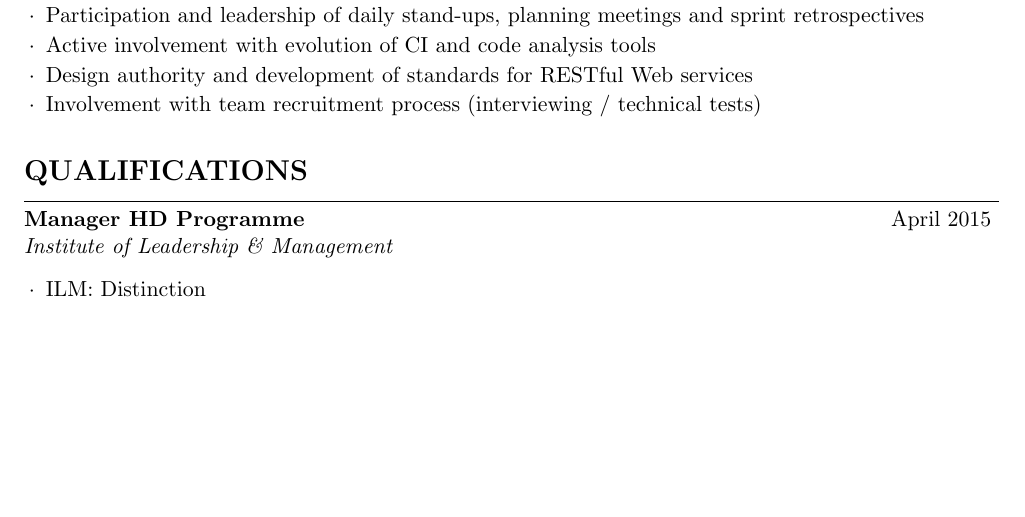
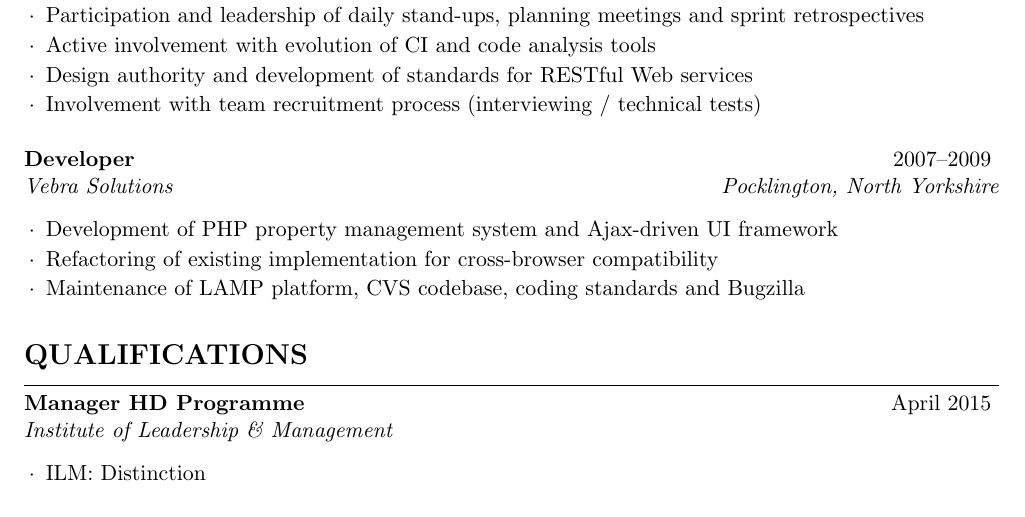
Before and after one commit to cmbuckley/cv, a LaTeX CV (_src/cv.tex): part of page 2 of 2, cut so that both start at the same text, the shorter picture padded with empty space. Compiled offline with pdfLaTeX.

Commit message:
Reinstate Vebra
Spacing on GH Pages looks different so might fit

```diff
--- a/_src/cv.tex
+++ b/_src/cv.tex
@@ -92,6 +92,14 @@ Keen advocate of open-source technologies and communities.
 \end{experience}
 
 %----------------------------------------------------------------------------------------
+
+\begin{experience}{Developer}{2007--2009}{Vebra Solutions}{Pocklington, North Yorkshire}
+\item Development of PHP property management system and Ajax-driven UI framework
+\item Refactoring of existing implementation for cross-browser compatibility
+\item Maintenance of LAMP platform, CVS codebase, coding standards and Bugzilla
+\end{experience}
+
+%----------------------------------------------------------------------------------------
 %	QUALIFICATIONS
 %----------------------------------------------------------------------------------------
 
```
